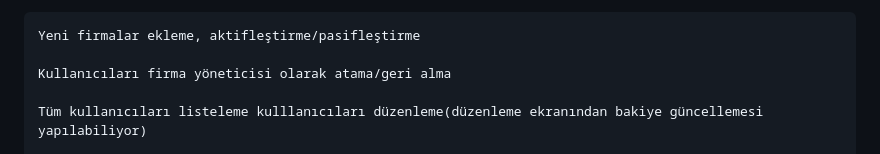
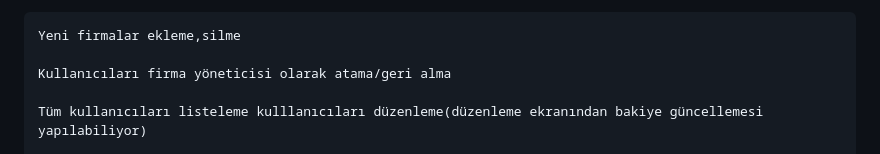
Before and after one commit to soylenemre-code/bilet-satin-alma, a Markdown page: README.md, the part around the change. Rendered like a GitHub page.

```diff
--- a/README.md
+++ b/README.md
@@ -48,7 +48,7 @@ Platformda üç ana kullanıcı rolü bulunmaktadır:
 
    FİRMA ADMİN'i oluşturma Ve Firmaya Atama:"FİRMAADMİN" rolü kullanıcıyı oluşturma için giriş yaptıktan sonra "Kulllanıcıları Listele"http://127.0.0.1:8000/adminpanel/users.php butoonuna tıklanır ve açılan sayfadan sol üstteki "Yeni Kullanıcı Ekle" butonuna tıklanarak yeni firmadmin rolü olan kullanıcılar oluşturabilirsiniz.Adminpanel ana sayfadaki "Firma Admini Tanımlama" sayfasından(http://127.0.0.1:8000/adminpanel/assign_company.php) firmadmin rolü olan kullanıcıları istediğiniz firmaya atayabilirsiniz.
 
-    Yeni firmalar ekleme, aktifleştirme/pasifleştirme
+    Yeni firmalar ekleme,silme
 
     Kullanıcıları firma yöneticisi olarak atama/geri alma
 
```
